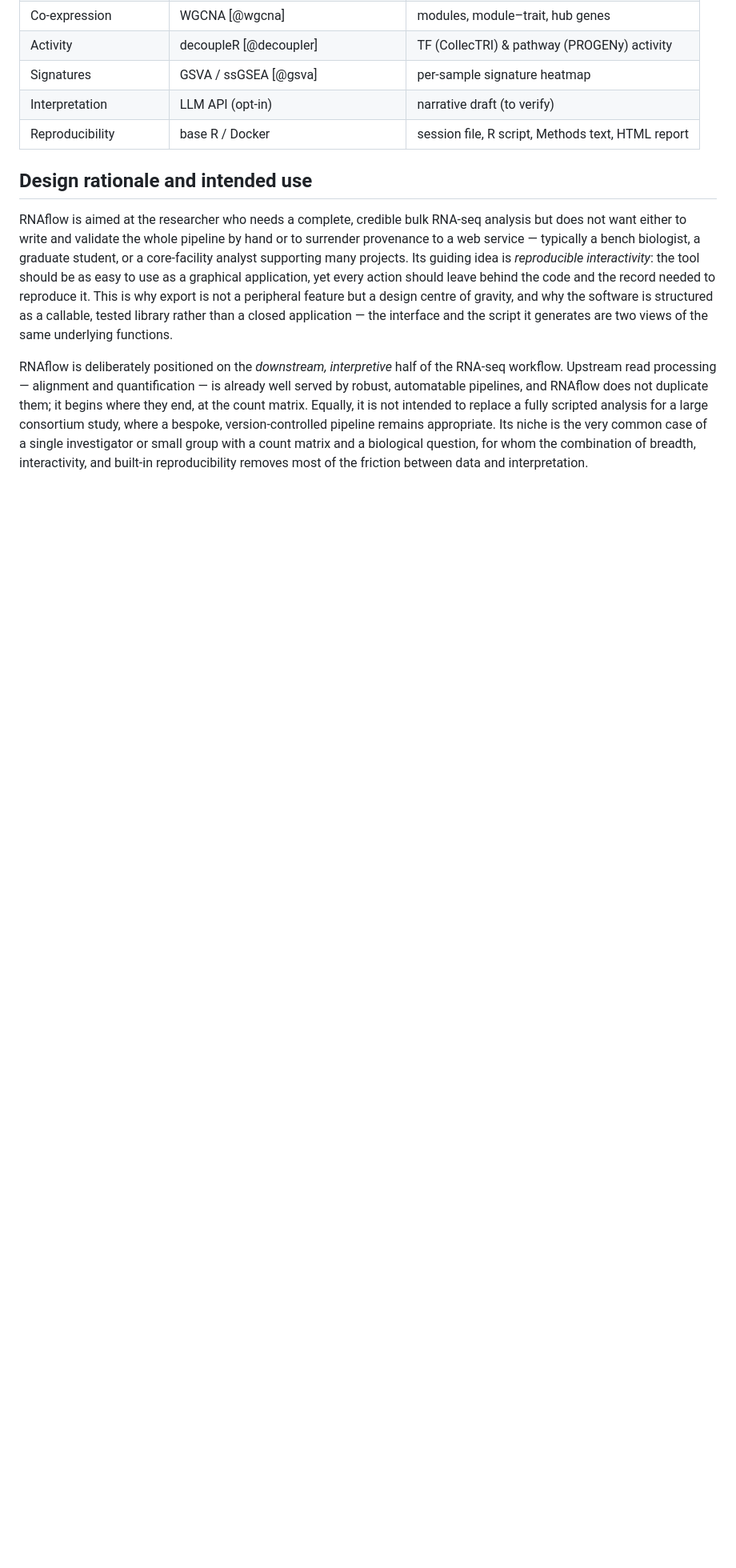
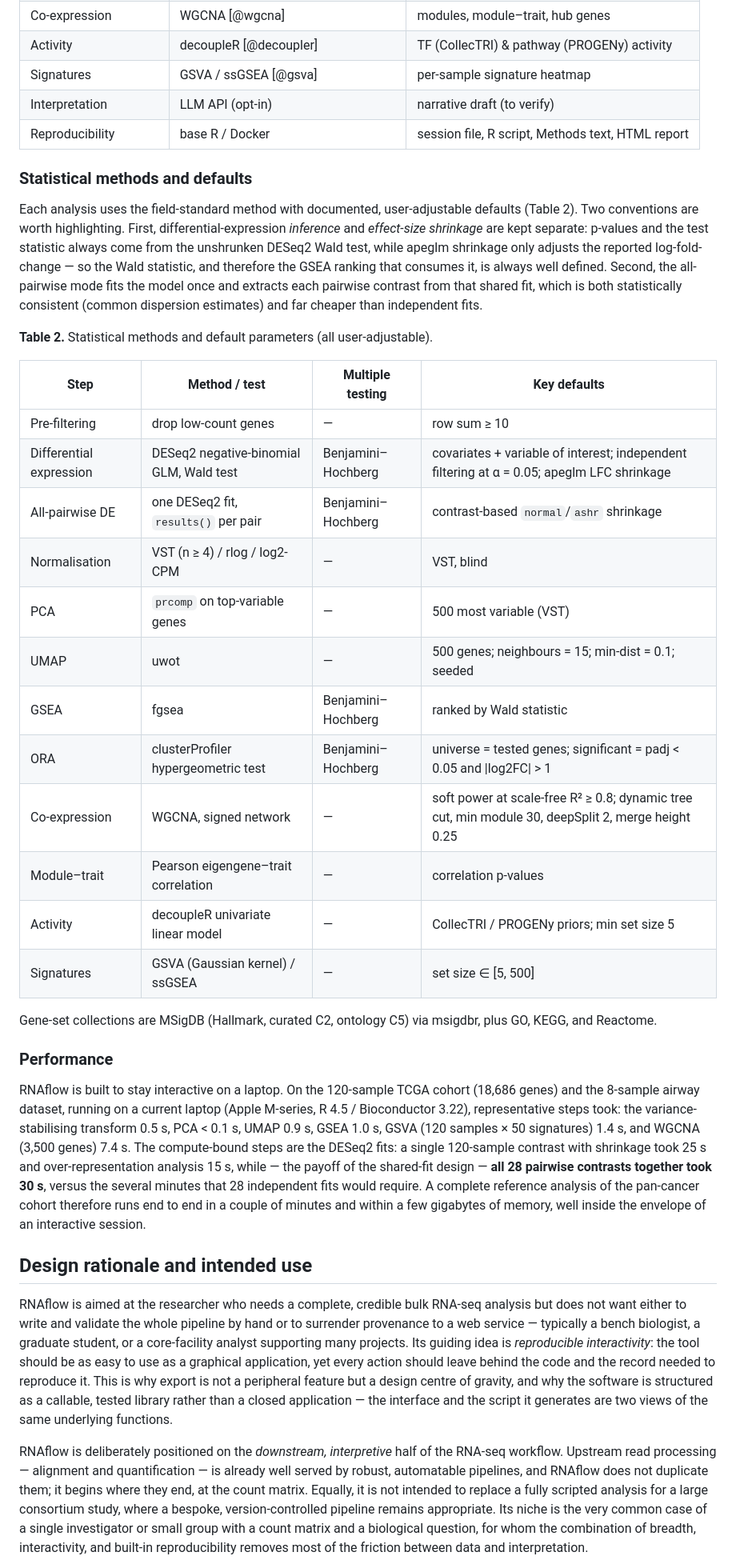
Before and after one commit to KmBioChemo/RNAflow, a Markdown page: paper/paper.md, the part around one of its changes. Shown at 80% size. GitHub-like rendering; blank space fills up the shorter version.

Commit message:
Add technical depth to the manuscript: methods table + performance
- Table 2 "Statistical methods and default parameters": per-step method/test,
  multiple-testing correction, and exact defaults (DESeq2 Wald + BH, independent
  filtering alpha=0.05, apeglm; all-pairwise shared-fit + contrast shrinkage;
  VST n>=4; PCA top-500; UMAP nn=15/min-dist=0.1/seeded; fgsea by Wald stat;
  clusterProfiler hypergeometric; WGCNA signed, scale-free R^2>=0.8, minmod 30 /
  deepSplit 2 / merge 0.25; decoupleR ULM; GSVA size 5-500).
- "Performance" section with measured runtimes (Apple M-series, R 4.5): VST
  0.5 s, PCA <0.1 s, UMAP 0.9 s, GSEA 1 s, GSVA 1.4 s, WGCNA 7.4 s, DE (120
  samples) 25 s, ORA 15 s, and all 28 pairwise contrasts in 30 s from one fit.
- Explains the inference/shrinkage separation and the shared-fit rationale.
- Renumbered the tool-comparison table to Table 3.

Renders clean via pandoc --citeproc (0 unresolved citations); ~5,650 words.

Co-Authored-By: Claude Fable 5 <noreply@anthropic.com>

```diff
--- a/paper/paper.md
+++ b/paper/paper.md
@@ -364,6 +364,53 @@ them, and their principal outputs.
 | Interpretation | LLM API (opt-in) | narrative draft (to verify) |
 | Reproducibility | base R / Docker | session file, R script, Methods text, HTML report |
 
+### Statistical methods and defaults
+
+Each analysis uses the field-standard method with documented, user-adjustable
+defaults (Table 2). Two conventions are worth highlighting. First,
+differential-expression *inference* and *effect-size shrinkage* are kept
+separate: p-values and the test statistic always come from the unshrunken DESeq2
+Wald test, while apeglm shrinkage only adjusts the reported log-fold-change — so
+the Wald statistic, and therefore the GSEA ranking that consumes it, is always
+well defined. Second, the all-pairwise mode fits the model once and extracts each
+pairwise contrast from that shared fit, which is both statistically consistent
+(common dispersion estimates) and far cheaper than independent fits.
+
+**Table 2.** Statistical methods and default parameters (all user-adjustable).
+
+| Step | Method / test | Multiple testing | Key defaults |
+|---|---|---|---|
+| Pre-filtering | drop low-count genes | — | row sum ≥ 10 |
+| Differential expression | DESeq2 negative-binomial GLM, Wald test | Benjamini–Hochberg | covariates + variable of interest; independent filtering at α = 0.05; apeglm LFC shrinkage |
+| All-pairwise DE | one DESeq2 fit, `results()` per pair | Benjamini–Hochberg | contrast-based `normal`/`ashr` shrinkage |
+| Normalisation | VST (n ≥ 4) / rlog / log2-CPM | — | VST, blind |
+| PCA | `prcomp` on top-variable genes | — | 500 most variable (VST) |
+| UMAP | uwot | — | 500 genes; neighbours = 15; min-dist = 0.1; seeded |
+| GSEA | fgsea | Benjamini–Hochberg | ranked by Wald statistic |
+| ORA | clusterProfiler hypergeometric test | Benjamini–Hochberg | universe = tested genes; significant = padj < 0.05 and \|log2FC\| > 1 |
+| Co-expression | WGCNA, signed network | — | soft power at scale-free R² ≥ 0.8; dynamic tree cut, min module 30, deepSplit 2, merge height 0.25 |
+| Module–trait | Pearson eigengene–trait correlation | — | correlation p-values |
+| Activity | decoupleR univariate linear model | — | CollecTRI / PROGENy priors; min set size 5 |
+| Signatures | GSVA (Gaussian kernel) / ssGSEA | — | set size ∈ [5, 500] |
+
+Gene-set collections are MSigDB (Hallmark, curated C2, ontology C5) via msigdbr,
+plus GO, KEGG, and Reactome.
+
+### Performance
+
+RNAflow is built to stay interactive on a laptop. On the 120-sample TCGA cohort
+(18,686 genes) and the 8-sample airway dataset, running on a current laptop
+(Apple M-series, R 4.5 / Bioconductor 3.22), representative steps took: the
+variance-stabilising transform 0.5 s, PCA < 0.1 s, UMAP 0.9 s, GSEA 1.0 s, GSVA
+(120 samples × 50 signatures) 1.4 s, and WGCNA (3,500 genes) 7.4 s. The
+compute-bound steps are the DESeq2 fits: a single 120-sample contrast with
+shrinkage took 25 s and over-representation analysis 15 s, while — the payoff of
+the shared-fit design — **all 28 pairwise contrasts together took 30 s**, versus
+the several minutes that 28 independent fits would require. A complete reference
+analysis of the pan-cancer cohort therefore runs end to end in a couple of
+minutes and within a few gigabytes of memory, well inside the envelope of an
+interactive session.
+
 ## Design rationale and intended use
 
 RNAflow is aimed at the researcher who needs a complete, credible bulk RNA-seq
```
Also changed, not shown: other parts of paper/paper.md (+2 -2 lines).
